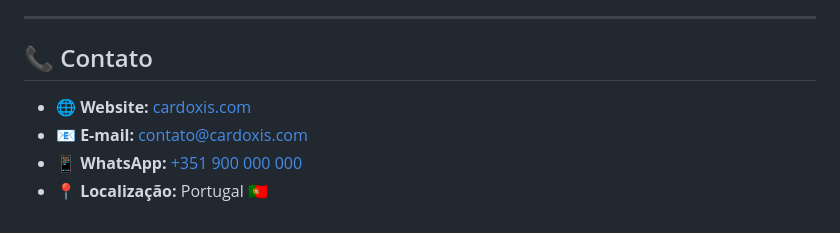
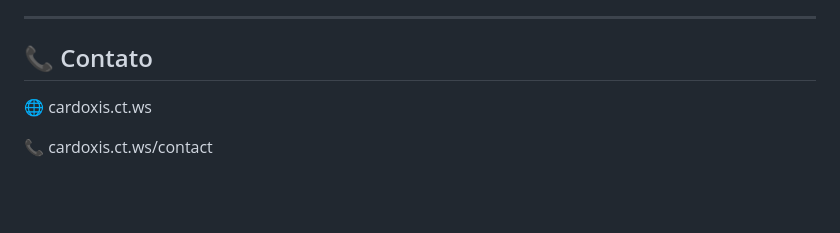
Before and after one commit to rairsonfernandes/cardoxis, a Markdown page: README.md, the part around one of its changes. Drawn GitHub-style; blank space fills up the shorter version.

```diff
--- a/README.md
+++ b/README.md
@@ -370,12 +370,10 @@ Para licenciamento corporativo ou comercial, solicite atendimento via contato.
 ---
 
 ## 📞 Contato
-
 <div align="left">
 
-* 🌐 **Website:** [cardoxis.com](https://cardoxis.com)
-* 📧 **E-mail:** [contato@cardoxis.com](mailto:contato@cardoxis.com)
-* 📱 **WhatsApp:** [+351 900 000 000](https://wa.me/351900000000)
-* 📍 **Localização:** Portugal 🇵🇹
+🌐 cardoxis.ct.ws
+
+📞 cardoxis.ct.ws/contact
 
 </div>
```
Also changed, not shown: other parts of README.md (+1 -1 lines).
